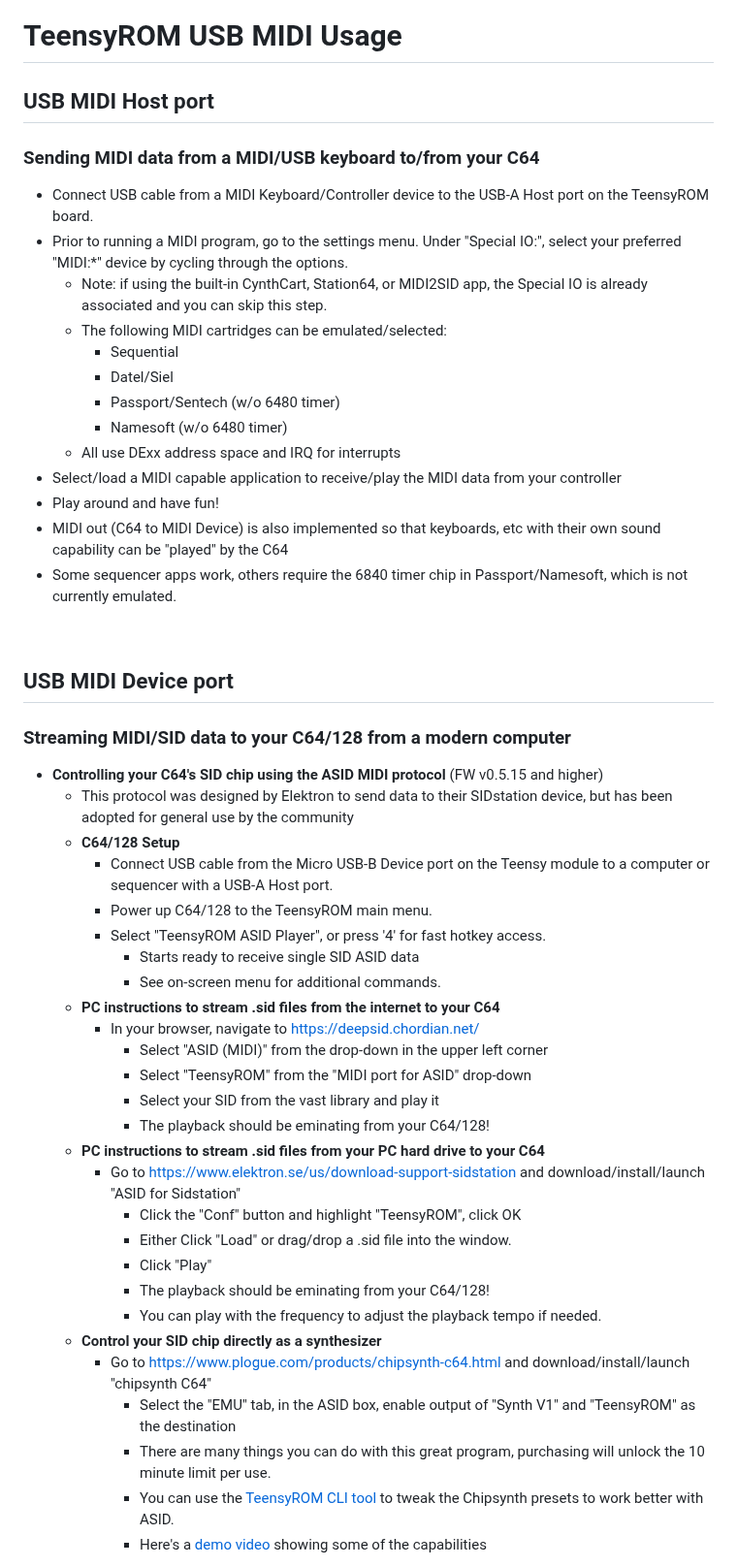
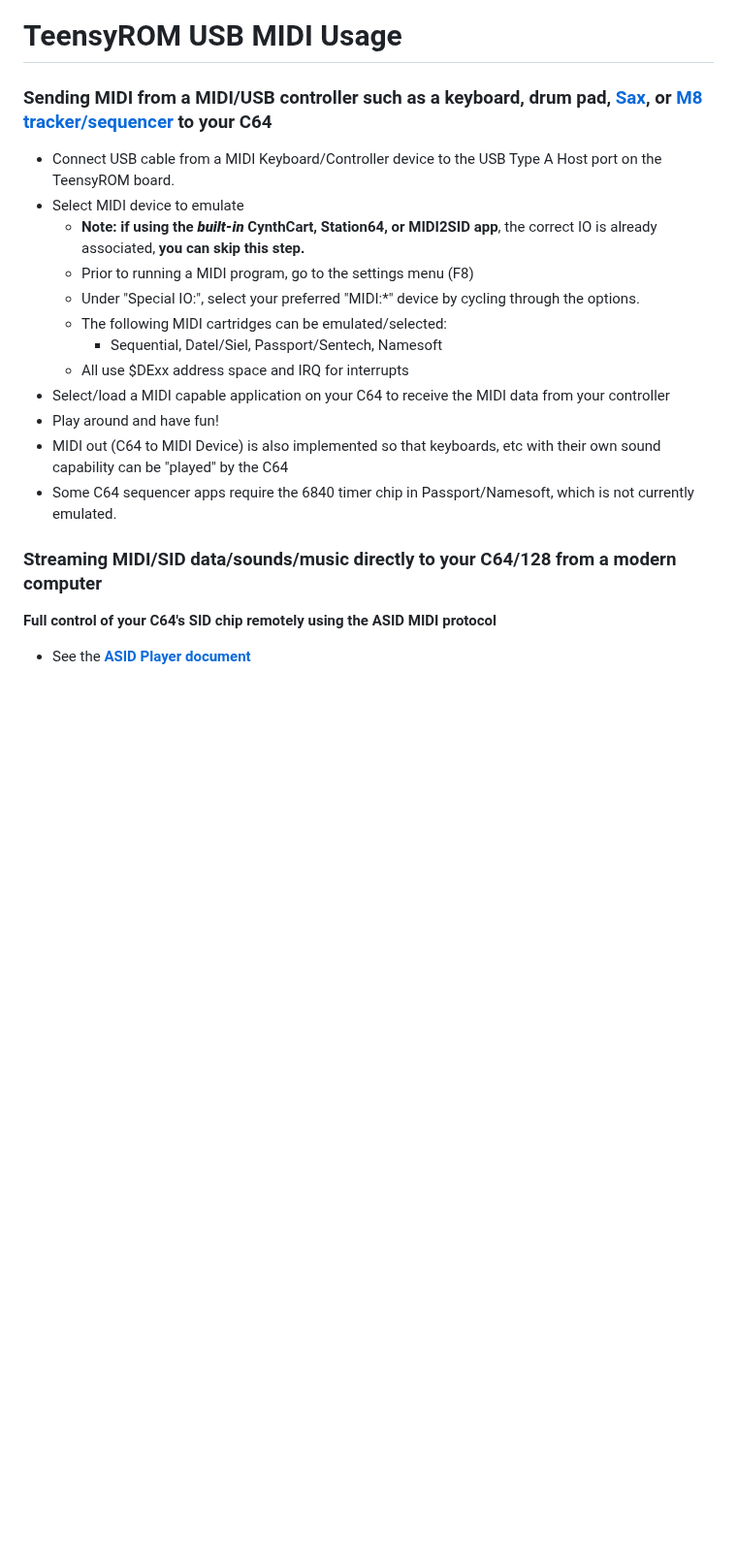
Before and after one commit to SensoriumEmbedded/TeensyROM, a Markdown page: docs/MIDI_Usage.md, the part around one of its changes. Shown at 97% size. GitHub-like rendering; blank space fills up the shorter version.

```diff
--- a/docs/MIDI_Usage.md
+++ b/docs/MIDI_Usage.md
@@ -1,51 +1,21 @@
 
 # TeensyROM USB MIDI Usage
 
-## USB MIDI Host port
-### Sending MIDI data from a MIDI/USB keyboard to/from your C64
-  * Connect USB cable from a MIDI Keyboard/Controller device to the USB-A Host port on the TeensyROM board.
-  * Prior to running a MIDI program, go to the settings menu. Under "Special IO:", select your preferred "MIDI:*" device by cycling through the options.
-    * Note: if using the built-in CynthCart, Station64, or MIDI2SID app, the Special IO is already associated and you can skip this step.
+### Sending MIDI from a MIDI/USB controller such as a keyboard, drum pad, [Sax](https://www.akaipro.com/ewi-usb), or [M8 tracker/sequencer](https://dirtywave.com/) to your C64
+  * Connect USB cable from a MIDI Keyboard/Controller device to the USB Type A Host port on the TeensyROM board.
+  * Select MIDI device to emulate
+    * **Note: if using the ***built-in*** CynthCart, Station64, or MIDI2SID app**, the correct IO is already associated, **you can skip this step.**
+    * Prior to running a MIDI program, go to the settings menu (F8)
+    * Under "Special IO:", select your preferred "MIDI:*" device by cycling through the options.
     * The following MIDI cartridges can be emulated/selected:
-      * Sequential
-      * Datel/Siel
-      * Passport/Sentech (w/o 6480 timer)
-      * Namesoft (w/o 6480 timer)
-    * All use DExx address space and IRQ for interrupts
-  * Select/load a MIDI capable application to receive/play the MIDI data from your controller
+      * Sequential, Datel/Siel, Passport/Sentech, Namesoft
+    * All use $DExx address space and IRQ for interrupts
+  * Select/load a MIDI capable application on your C64 to receive the MIDI data from your controller
   * Play around and have fun!
   * MIDI out (C64 to MIDI Device) is also implemented so that keyboards, etc with their own sound capability can be "played" by the C64
-  * Some sequencer apps work, others require the 6840 timer chip in Passport/Namesoft, which is not currently emulated.
+  * Some C64 sequencer apps require the 6840 timer chip in Passport/Namesoft, which is not currently emulated.
 
-<BR>
+### Streaming MIDI/SID data/sounds/music directly to your C64/128 from a modern computer
+  **Full control of your C64's SID chip remotely using the ASID MIDI protocol**
+  * See the **[ASID Player document](/docs/ASID_Player.md)**
 
-## USB MIDI Device port
-### Streaming MIDI/SID data to your C64/128 from a modern computer
-  * **Controlling your C64's SID chip using the ASID MIDI protocol** (FW v0.5.15 and higher)
-    * This protocol was designed by Elektron to send data to their SIDstation device, but has been adopted for general use by the community
-    * **C64/128 Setup**
-      * Connect USB cable from the Micro USB-B Device port on the Teensy module to a computer or sequencer with a USB-A Host port.
-      * Power up C64/128 to the TeensyROM main menu.
-      * Select "TeensyROM ASID Player", or press '4' for fast hotkey access.
-        * Starts ready to receive single SID ASID data
-        * See on-screen menu for additional commands.
-    * **PC instructions to stream .sid files from the internet to your C64**
-      * In your browser, navigate to https://deepsid.chordian.net/
-        * Select "ASID (MIDI)" from the drop-down in the upper left corner
-        * Select "TeensyROM" from the "MIDI port for ASID" drop-down
-        * Select your SID from the vast library and play it
-        * The playback should be eminating from your C64/128!
-    * **PC instructions to stream .sid files from your PC hard drive to your C64**
-      * Go to https://www.elektron.se/us/download-support-sidstation and download/install/launch "ASID for Sidstation"
-        * Click the "Conf" button and highlight "TeensyROM", click OK
-        * Either Click "Load" or drag/drop a .sid file into the window.
-        * Click "Play"
-        * The playback should be eminating from your C64/128!
-        * You can play with the frequency to adjust the playback tempo if needed.
-    * **Control your SID chip directly as a synthesizer**
-      * Go to https://www.plogue.com/products/chipsynth-c64.html and download/install/launch "chipsynth C64"
-        * Select the "EMU" tab, in the ASID box, enable output of "Synth V1" and "TeensyROM" as the destination
-        * There are many things you can do with this great program, purchasing will unlock the 10 minute limit per use.
-        * You can use the [TeensyROM CLI tool](https://github.com/MetalHexx/TeensyROM-CLI) to tweak the Chipsynth presets to work better with ASID.
-        * Here's a [demo video](https://www.youtube.com/watch?v=-Xs3h59-dOU) showing some of the capabilities
-
```
Also changed, not shown: other parts of docs/MIDI_Usage.md (+22 -24 lines), README.md (+2 -1 lines), docs/ASID_Player.md (added, +115 -0 lines), media/Screen captures/ASID Player.png (added).
